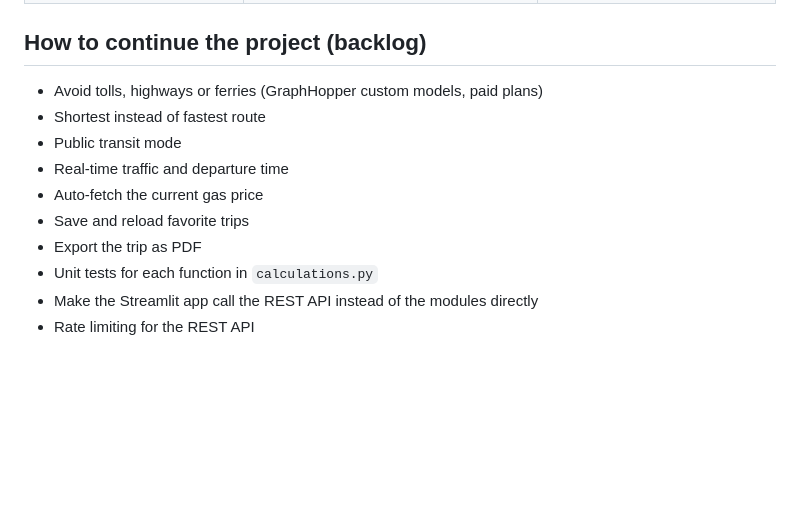
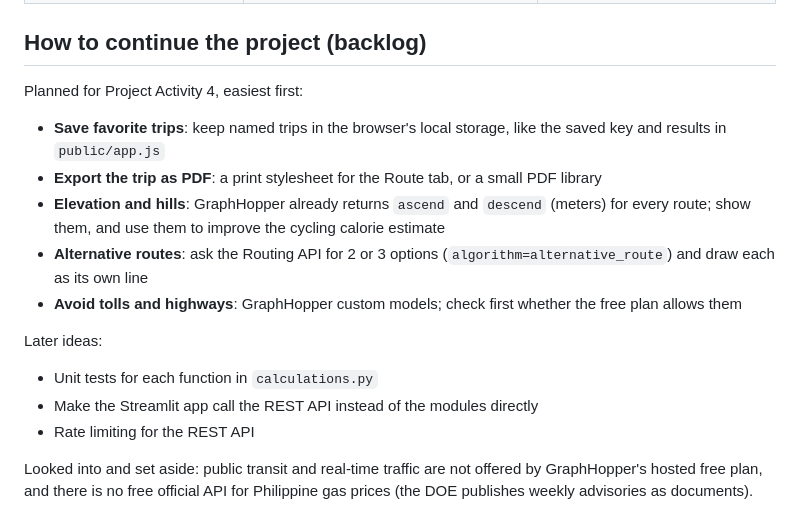
Before and after one commit to NazhRomar/graphhopper-route-planner, a Markdown page: README.md, the part around the change. GitHub-like rendering; blank space fills up the shorter version.

Commit message:
Update the backlog to items we can build in Project Activity 4
Order the plan by effort and note what each item needs. Public transit,
real-time traffic and automatic gas prices are set aside, with the
reason, since the free GraphHopper plan and public data do not cover them.

```diff
--- a/README.md
+++ b/README.md
@@ -117,13 +117,18 @@ key and no internet:
 | `README.md` | Docs for other teams | Documentation |
 
 ## How to continue the project (backlog)
-- Avoid tolls, highways or ferries (GraphHopper custom models, paid plans)
-- Shortest instead of fastest route
-- Public transit mode
-- Real-time traffic and departure time
-- Auto-fetch the current gas price
-- Save and reload favorite trips
-- Export the trip as PDF
+Planned for Project Activity 4, easiest first:
+- **Save favorite trips**: keep named trips in the browser's local storage, like the saved key and results in `public/app.js`
+- **Export the trip as PDF**: a print stylesheet for the Route tab, or a small PDF library
+- **Elevation and hills**: GraphHopper already returns `ascend` and `descend` (meters) for every route; show them, and use them to improve the cycling calorie estimate
+- **Alternative routes**: ask the Routing API for 2 or 3 options (`algorithm=alternative_route`) and draw each as its own line
+- **Avoid tolls and highways**: GraphHopper custom models; check first whether the free plan allows them
+
+Later ideas:
 - Unit tests for each function in `calculations.py`
 - Make the Streamlit app call the REST API instead of the modules directly
 - Rate limiting for the REST API
+
+Looked into and set aside: public transit and real-time traffic are not offered
+by GraphHopper's hosted free plan, and there is no free official API for
+Philippine gas prices (the DOE publishes weekly advisories as documents).
```
